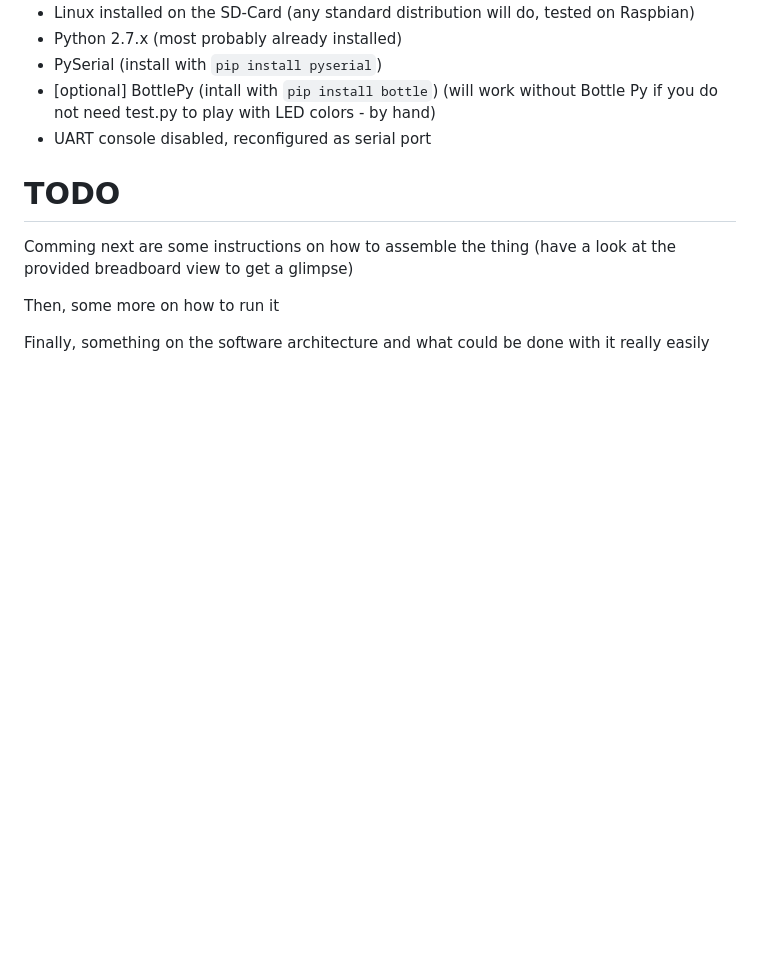
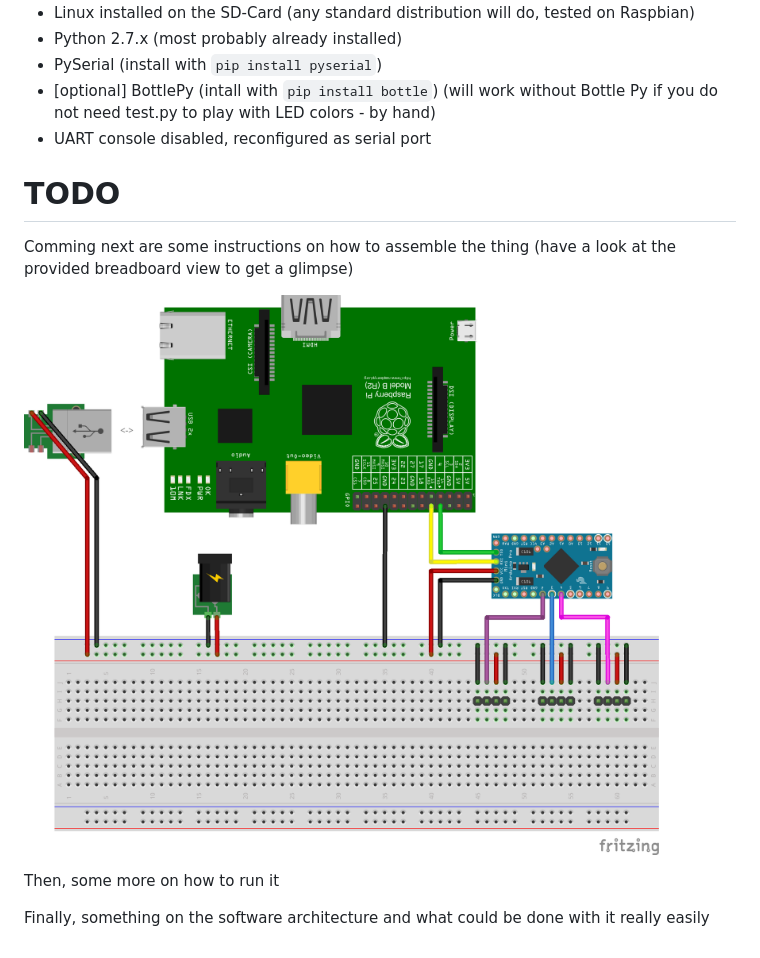
Before and after one commit to mathieubolla/PiLone, a Markdown page: README.md, the part around the change. Rendered like a GitHub page; pictures changed too: hardware/breadboard.png (added); blank space fills up the shorter version.

Commit message:
Add breadboard view

```diff
--- a/README.md
+++ b/README.md
@@ -74,6 +74,8 @@ TODO
 
 Comming next are some instructions on how to assemble the thing (have a look at the provided breadboard view to get a glimpse)
 
+![Breadboard view](./hardware/breadboard.png)
+
 Then, some more on how to run it
 
 Finally, something on the software architecture and what could be done with it really easily
```
